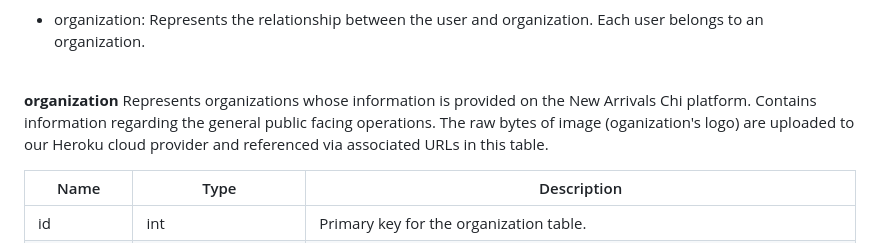
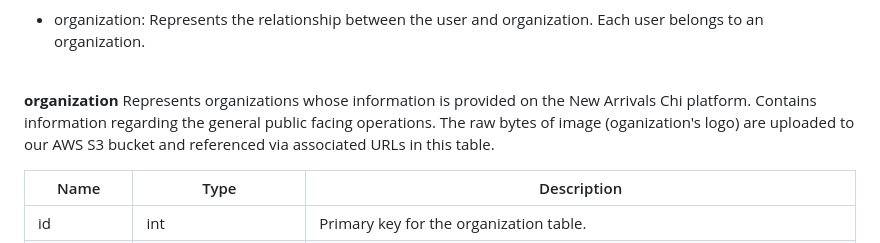
Before and after one commit to uchicago-capp-30320/new-arrivals-chi, a Markdown page: docs/models/model.md, the part around the change. Rendered like a GitHub page.

Commit message:
Update model.md
Changed the cloud storage we are using

```diff
--- a/docs/models/model.md
+++ b/docs/models/model.md
@@ -52,7 +52,7 @@ Relationships:
 <br>
 
 **organization**
-Represents organizations whose information is provided on the New Arrivals Chi platform. Contains information regarding the general public facing operations. The raw bytes of image (oganization's logo) are uploaded to our Heroku cloud provider and referenced via associated URLs in this table.
+Represents organizations whose information is provided on the New Arrivals Chi platform. Contains information regarding the general public facing operations. The raw bytes of image (oganization's logo) are uploaded to our AWS S3 bucket and referenced via associated URLs in this table.
 
 | Name        | Type    | Description                                                 |
 |-------------|---------|-------------------------------------------------------------|
```
